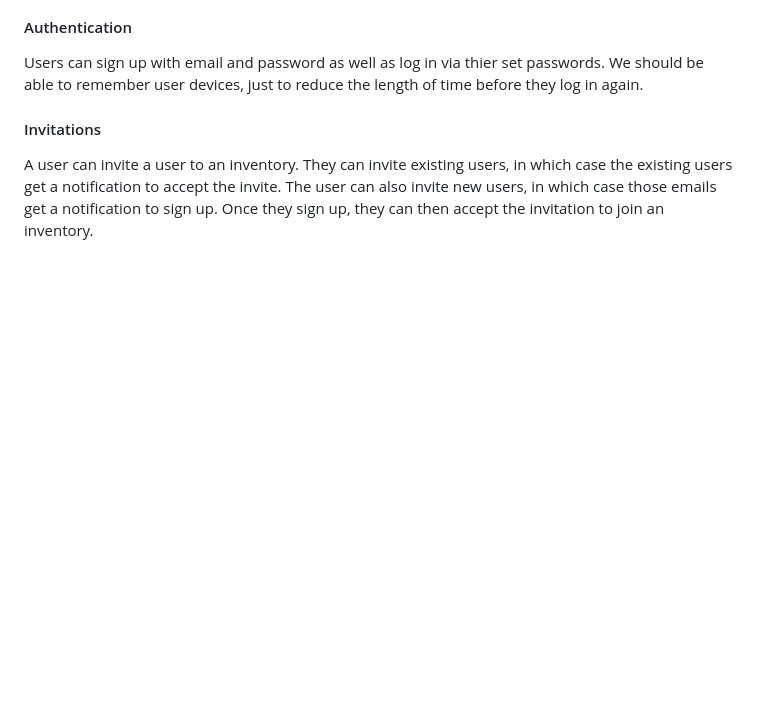
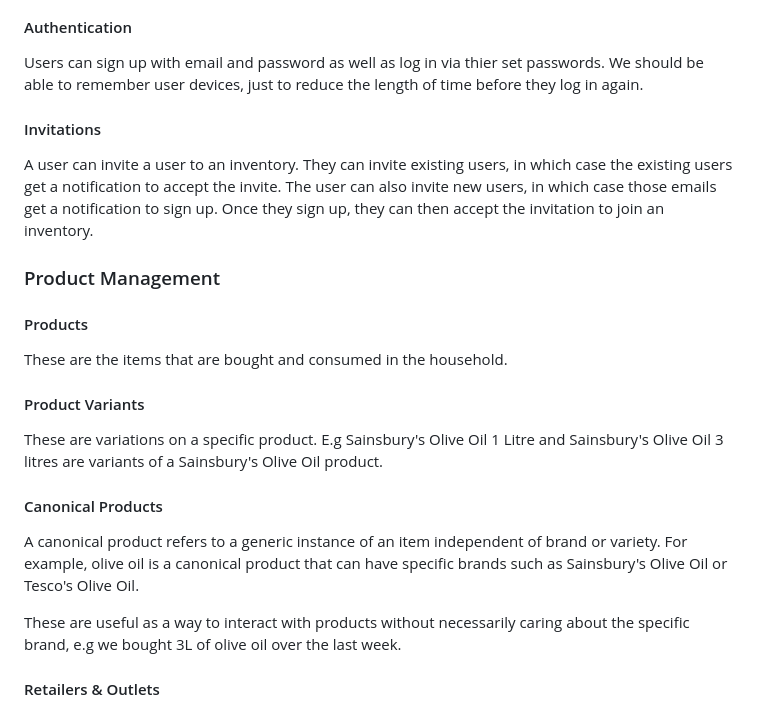
Before and after one commit to obasekietinosa/ukoni, a Markdown page: api/README.md, the part around the change. Rendered like a GitHub page; blank space fills up the shorter version.

Commit message:
Expand README with product management details
Added sections on product management, including products, product variants, and canonical products.

```diff
--- a/api/README.md
+++ b/api/README.md
@@ -187,3 +187,17 @@ Users can sign up with email and password as well as log in via thier set passwo
 
 #### Invitations
 A user can invite a user to an inventory. They can invite existing users, in which case the existing users get a notification to accept the invite. The user can also invite new users, in which case those emails get a notification to sign up. Once they sign up, they can then accept the invitation to join an inventory.
+
+### Product Management
+#### Products
+These are the items that are bought and consumed in the household.
+
+#### Product Variants
+These are variations on a specific product. E.g Sainsbury's Olive Oil 1 Litre and Sainsbury's Olive Oil 3 litres are variants of a Sainsbury's Olive Oil product.
+
+#### Canonical Products
+A canonical product refers to a generic instance of an item independent of brand or variety. For example, olive oil is a canonical product that can have specific brands such as Sainsbury's Olive Oil or Tesco's Olive Oil.
+
+These are useful as a way to interact with products without necessarily caring about the specific brand, e.g we bought 3L of olive oil over the last week.
+
+#### Retailers & Outlets
```
